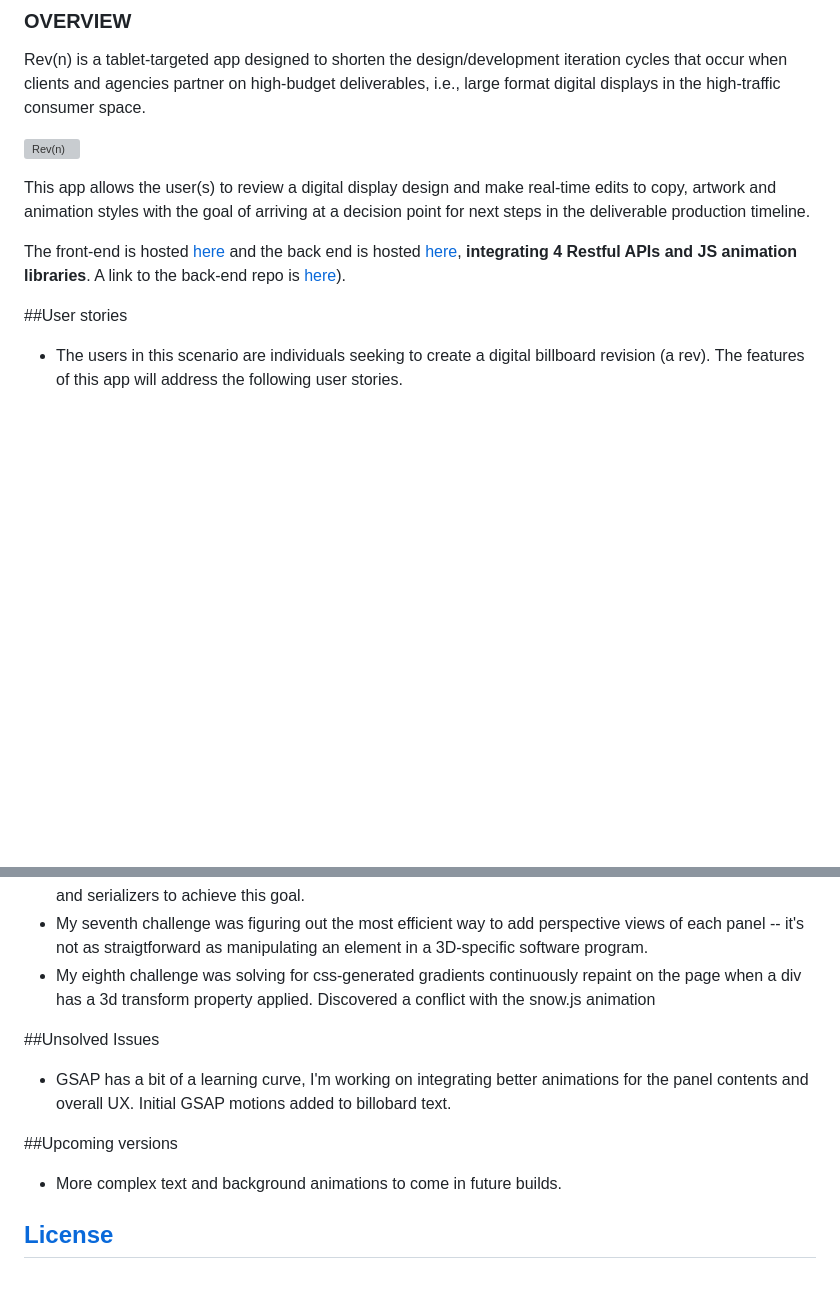
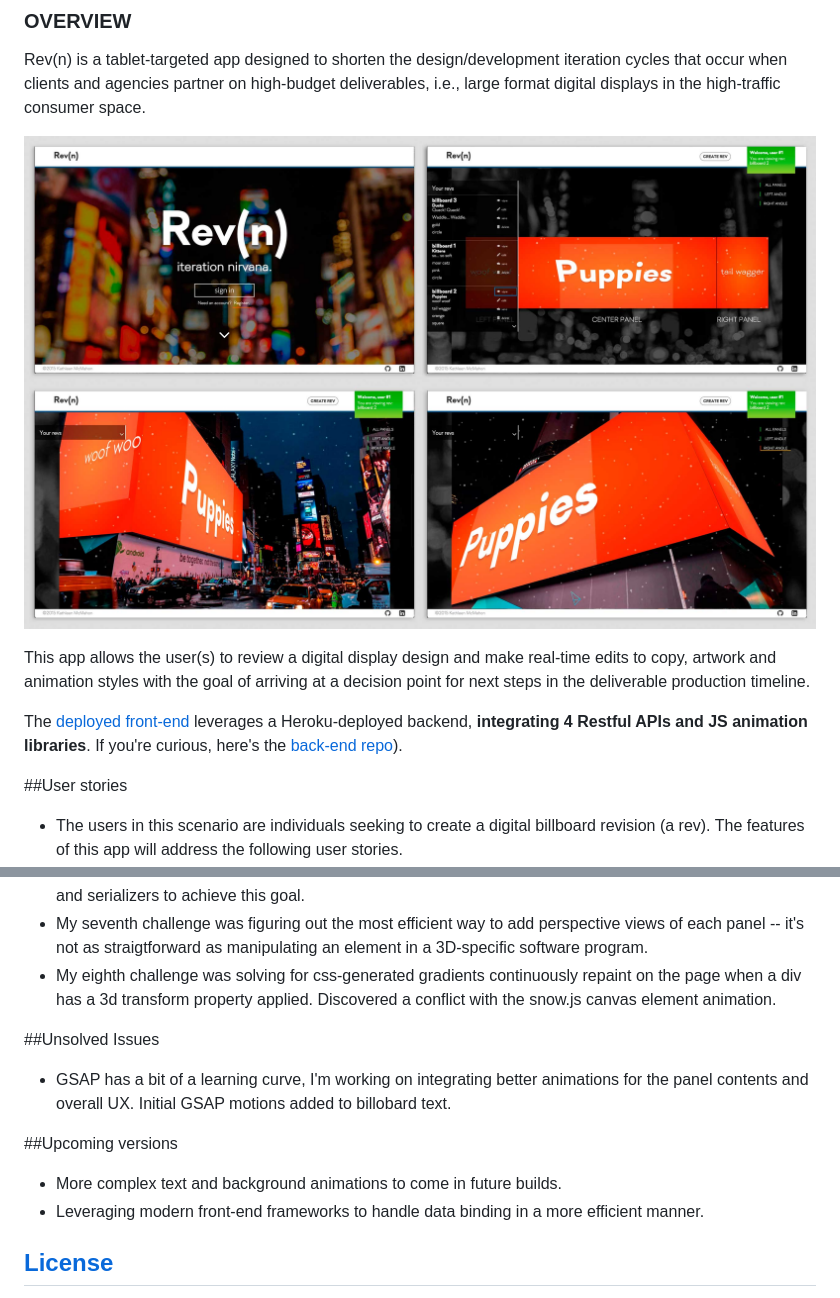
Before and after one commit to resource11/rev_n_frontend, a Markdown page: README.md, 2 parts joined by grey strips. Drawn GitHub-style; pictures changed too: img/rev_n_4up.jpg (added); blank space fills up the shorter version; grey boxes are pictures that could not be loaded.

```diff
--- a/README.md
+++ b/README.md
@@ -4,11 +4,11 @@
 
 Rev(n) is a tablet-targeted app designed to shorten the design/development iteration cycles that occur when clients and agencies partner on high-budget deliverables, i.e., large format digital displays in the high-traffic consumer space.
 
-![Rev(n)](img/rev_n.png?raw=true "Rev(n) intro view")
+![Rev(n)](img/rev_n_4up.jpg?raw=true "Rev(n) 4-panel view")
 
 This app allows the user(s) to review a digital display design and make real-time edits to copy, artwork and animation styles with the goal of arriving at a decision point for next steps in the deliverable production timeline.
 
-The front-end is hosted [here](http://resource11.github.io/rev_n_frontend/) and the back end is hosted [here](https://stormy-oasis-7808.herokuapp.com/), **integrating 4 Restful APIs and JS animation libraries**. A link to the back-end repo is [here](https://github.com/resource11/rev_n_api)).
+The [deployed front-end](http://resource11.github.io/rev_n_frontend/) leverages a Heroku-deployed backend, **integrating 4 Restful APIs and JS animation libraries**. If you're curious, here's the [back-end repo](https://github.com/resource11/rev_n_api)).
 
 
 ##User stories
@@ -40,13 +47,14 @@ The features of this app will address the following user stories.
 * My fifth challenge was descoping animations and leveraging [Velocity.js](http://julian.com/research/velocity/) as an animation tool while I was debugging issues with GSAP.
 * My sixth challenge was gathering the data from the back end successfully and structuring my controllers and serializers to achieve this goal.
 * My seventh challenge was figuring out the most efficient way to add perspective views of each panel -- it's not as straigtforward as manipulating an element in a 3D-specific software program.
-* My eighth challenge was solving for css-generated gradients continuously repaint on the page when a div has a 3d transform property applied. Discovered a conflict with the snow.js animation
+* My eighth challenge was solving for css-generated gradients continuously repaint on the page when a div has a 3d transform property applied. Discovered a conflict with the snow.js canvas element animation.
 
 ##Unsolved Issues
 * GSAP has a bit of a learning curve, I'm working on integrating better animations for the panel contents and overall UX. Initial GSAP motions added to billobard text.
 
 ##Upcoming versions
 * More complex text and background animations to come in future builds.
+* Leveraging modern front-end frameworks to handle data binding in a more efficient manner.
 
 [License](LICENSE)
 ------------------
```
Also changed, not shown: other parts of README.md (+10 -3 lines), img/rev_n_wireframe_4up_01.jpg (added), img/rev_n_wireframe_4up_02.jpg (added), img/rev_n_wireframe_4up_03.jpg (added).
